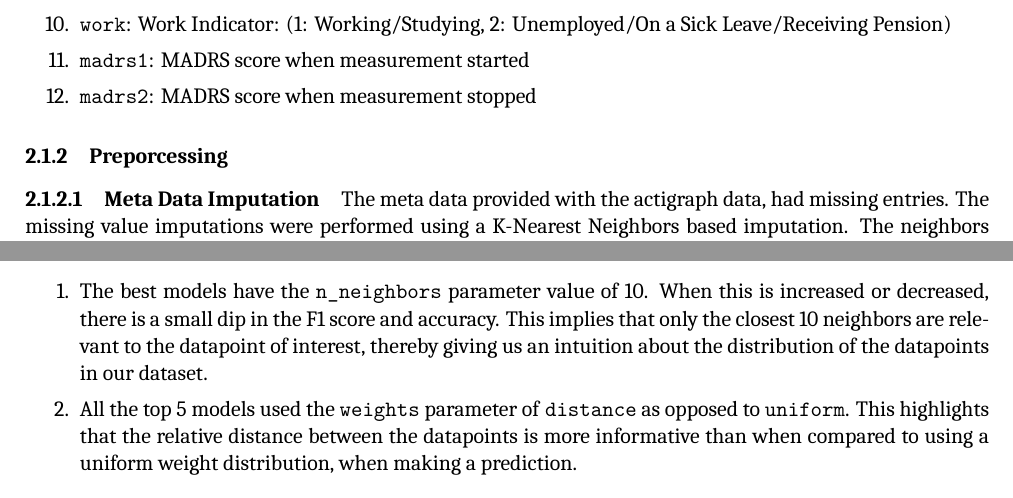
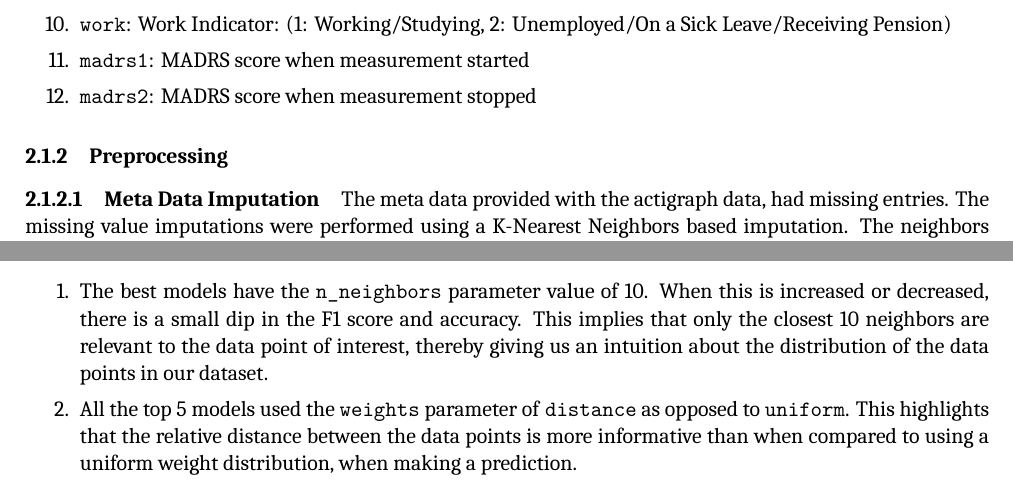
Before and after one commit to sowmyamanojna/COGS-209-Data-Analytics-Statistical-Learning, a LaTeX document (mp1/pdf/mini_project1.tex): two parts of pages 4 and 8 of 13, joined at a grey line, cut so that both start at the same text. Compiled offline with XeLaTeX; a missing font is replaced by an installed copy or a similar font.

Commit message:
Small changes

```diff
--- a/mp1/pdf/mini_project1.tex
+++ b/mp1/pdf/mini_project1.tex
@@ -110,7 +110,7 @@ The actigraph data was measured from 23 patients who were diagnosed with depress
 	\item \texttt{madrs2}: MADRS score when measurement stopped
 \end{enumerate}
 
-\subsubsection{Preporcessing}
+\subsubsection{Preprocessing}
 \paragraph{Meta Data Imputation}
 The meta data provided with the actigraph data, had missing entries. The missing value imputations were performed using a K-Nearest Neighbors based imputation. The neighbors were weighted based on their distance for the imputation and points that were closer were given higher weightage.
 
@@ -251,8 +251,8 @@ The top 5 model, tuned with parameters obtained using Grid Search are as follows
 Interpretations based on the best model parameters:
 \begin{enumerate}
 	\itemsep0em
-	\item The best models have the \texttt{n\_neighbors} parameter value of 10. When this is increased or decreased, there is a small dip in the F1 score and accuracy. This implies that only the closest 10 neighbors are relevant to the datapoint of interest, thereby giving us an intuition about the distribution of the datapoints in our dataset.
-	\item All the top 5 models used the \texttt{weights} parameter of \texttt{distance} as opposed to \texttt{uniform}. This highlights that the relative distance between the datapoints is more informative than when compared to using a uniform weight distribution, when making a prediction.
+	\item The best models have the \texttt{n\_neighbors} parameter value of 10. When this is increased or decreased, there is a small dip in the F1 score and accuracy. This implies that only the closest 10 neighbors are relevant to the data point of interest, thereby giving us an intuition about the distribution of the data points in our dataset.
+	\item All the top 5 models used the \texttt{weights} parameter of \texttt{distance} as opposed to \texttt{uniform}. This highlights that the relative distance between the data points is more informative than when compared to using a uniform weight distribution, when making a prediction.
 \end{enumerate}
 
 \subsection{Support Vector Machines}
```
Also changed, not shown: mp1/aacs_proposal_neuro_mp1.pdf (renamed from mp1/aacs_neuro_mp1.pdf), mp1/mini_project1.pdf (added), mp1/pdf/mini_project1.pdf, mp1/pdf/mini_project1.tex (6 more changed lines), 5 other files.
